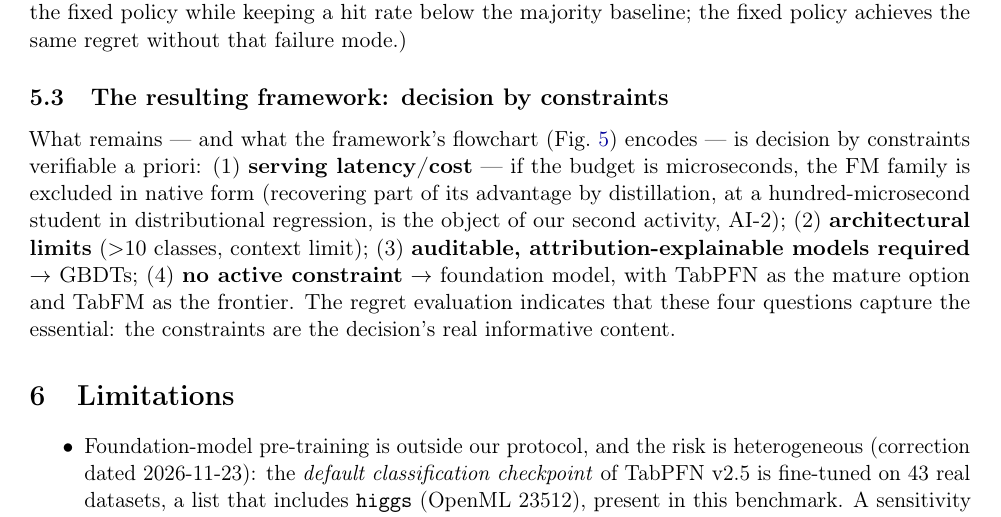
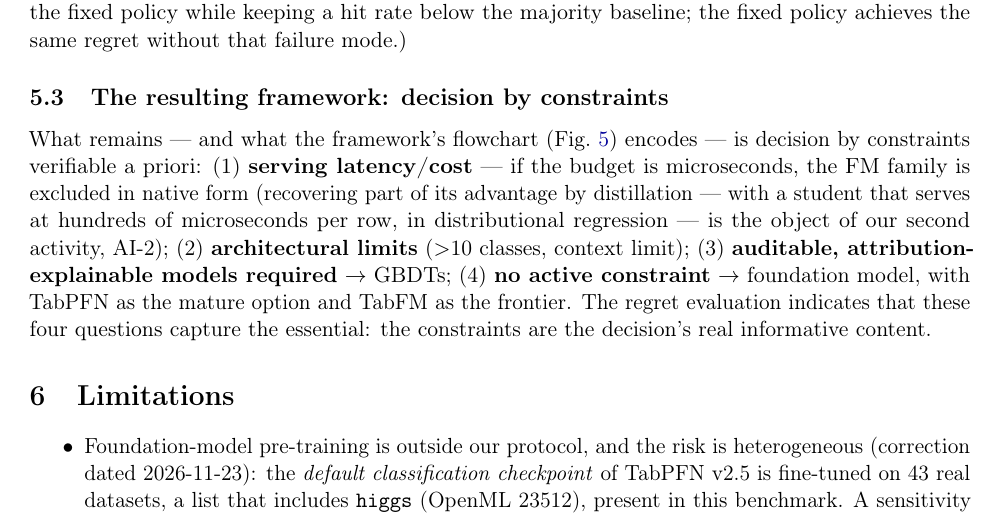
Before and after one commit to Gvascons/master-thesis, a LaTeX paper (latex/ai1/main.tex): part of page 9 of 13, cut so that both start at the same text. Compiled offline with pdfLaTeX.

Commit message:
AI-1: reparo de ingles no par. 5.3 (fechamento)
"recovering part of its advantage by distillation --- with a student
that serves at hundreds of microseconds per row, in distributional
regression ---" (redacao da banca). Quatro PDFs recompilados de arvore
limpa: PT 187 pp, EN 185 pp, AI-1 13 pp, AI-2 18 pp, 0 refs quebradas.

Co-Authored-By: Claude Fable 5 <noreply@anthropic.com>
Claude-Session: https://claude.ai/code/session_01D1W3CohqpiQBsJnp72zZYY

```diff
--- a/latex/ai1/main.tex
+++ b/latex/ai1/main.tex
@@ -572,8 +572,9 @@ What remains --- and what the framework's flowchart
 (Fig.~\ref{fig:flowchart}) encodes --- is decision by constraints
 verifiable a priori: (1) \textbf{serving
 latency/cost} --- if the budget is microseconds, the FM family is excluded
-in native form (recovering part of its advantage by distillation, at
-a hundred-microsecond student in distributional regression, is the
+in native form (recovering part of its advantage by distillation ---
+with a student that serves at hundreds of microseconds per row, in
+distributional regression --- is the
 object of our second
 activity, AI-2); (2) \textbf{architectural limits} ($>$10 classes, context
 limit); (3) \textbf{auditable, attribution-explainable models
```
